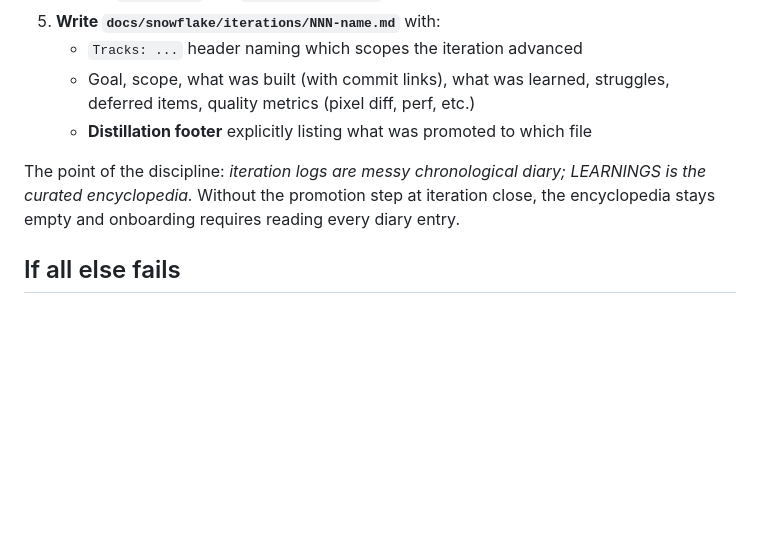
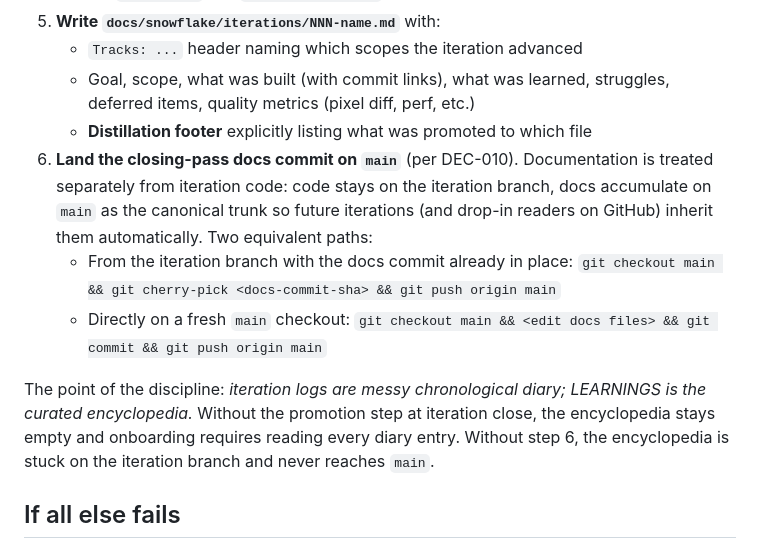
Before and after one commit to aemcoder/snowflake, a Markdown page: AGENTS.md, the part around the change. GitHub-like rendering; blank space fills up the shorter version.

```diff
--- a/AGENTS.md
+++ b/AGENTS.md
@@ -208,8 +208,11 @@ The full design of the learning system lives at `docs/snowflake/iterations/000-d
    - `Tracks: ...` header naming which scopes the iteration advanced
    - Goal, scope, what was built (with commit links), what was learned, struggles, deferred items, quality metrics (pixel diff, perf, etc.)
    - **Distillation footer** explicitly listing what was promoted to which file
+6. **Land the closing-pass docs commit on `main`** (per DEC-010). Documentation is treated separately from iteration code: code stays on the iteration branch, docs accumulate on `main` as the canonical trunk so future iterations (and drop-in readers on GitHub) inherit them automatically. Two equivalent paths:
+   - From the iteration branch with the docs commit already in place: `git checkout main && git cherry-pick <docs-commit-sha> && git push origin main`
+   - Directly on a fresh `main` checkout: `git checkout main && <edit docs files> && git commit && git push origin main`
 
-The point of the discipline: *iteration logs are messy chronological diary; LEARNINGS is the curated encyclopedia.* Without the promotion step at iteration close, the encyclopedia stays empty and onboarding requires reading every diary entry.
+The point of the discipline: *iteration logs are messy chronological diary; LEARNINGS is the curated encyclopedia.* Without the promotion step at iteration close, the encyclopedia stays empty and onboarding requires reading every diary entry. Without step 6, the encyclopedia is stuck on the iteration branch and never reaches `main`.
 
 ## If all else fails
 
```
Also changed, not shown: docs/snowflake/DECISIONS.md (+20 -0 lines).
